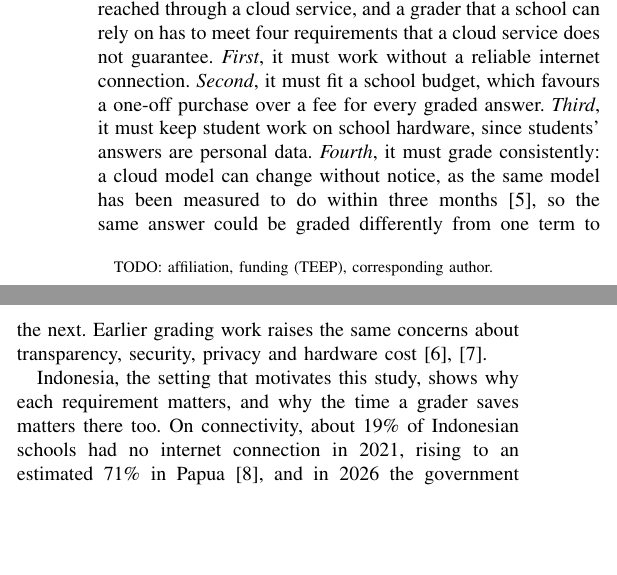
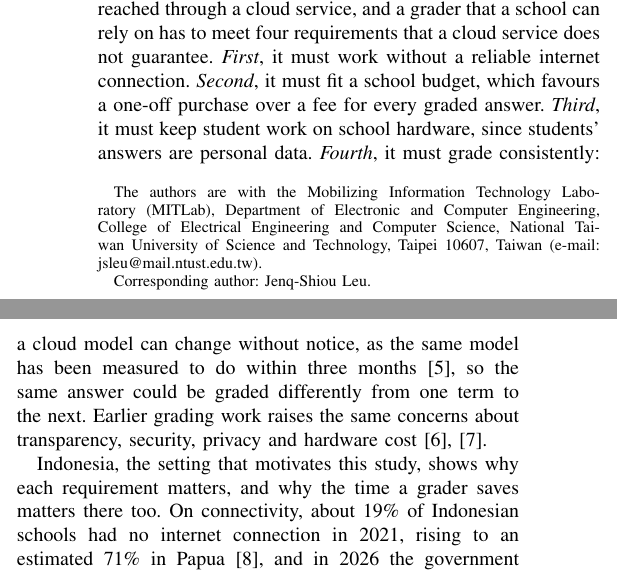
Before and after one commit to gnotnek/edge-grader, a LaTeX paper (manuscript/main.tex): two parts of the columns of page 1 of 9, joined at a grey line, cut so that both start at the same text, the shorter picture padded with empty space. Compiled offline with pdfLaTeX.

Commit message:
Manuscript: authors and NTUST MITLab affiliation
Dhista Dwi Nur Ardiansyah, Jenq-Shiou Leu (second, as usual for his lab)
and Rifky Ari Yunanto, all with MITLab, Department of Electronic and
Computer Engineering, CEECS, NTUST. Lab name checked on the NTUST ECE
labs page; corresponding author and e-mails still to confirm.

Co-Authored-By: Claude Opus 5.5 <noreply@anthropic.com>

```diff
--- a/manuscript/main.tex
+++ b/manuscript/main.tex
@@ -23,8 +23,16 @@
 \title{A Fine-Tuned Small Model Outgrades a Larger One on the Edge:\\
 Accuracy, Latency and Energy of Short-Answer Grading on a Jetson Orin Nano}
 
-\author{Dhista~Ardiansyah% TODO: co-authors, affiliations, IEEE membership
-\thanks{TODO: affiliation, funding (TEEP), corresponding author.}}
+% Affiliation from the NTUST ECE faculty page and Prof. Leu's profile (fetched 2026-11-23): Professor, Dean of the
+% College of Electrical Engineering and Computer Science (CEECS); lab 資訊技術行動化實驗室 = "Mobilizing Information
+% Technology Lab. (MIT Lab.)" on the ECE labs page, "MITLab" in the lab's IEEE papers.
+% Rifky Ari Yunanto: MITLab master's student and the owner's day-to-day supervisor (owner, 2026-11-23).
+% Only NTUST is credited: the work was done there, not at the owner's former university.
+% Order: owner first, Prof. Leu second as usual for his lab (owner, 2026-11-23), Rifky third.
+% TODO: confirm corresponding author with Prof. Leu; add each author's e-mail, IEEE membership, funding (TEEP).
+\author{Dhista~Dwi~Nur~Ardiansyah, Jenq-Shiou~Leu, and Rifky~Ari~Yunanto
+\thanks{The authors are with the Mobilizing Information Technology Laboratory (MITLab), Department of Electronic and Computer Engineering, College of Electrical Engineering and Computer Science, National Taiwan University of Science and Technology, Taipei 10607, Taiwan (e-mail: jsleu@mail.ntust.edu.tw).}
+\thanks{Corresponding author: Jenq-Shiou Leu.}}
 
 \markboth{IEEE Transactions on Learning Technologies}{Ardiansyah \MakeLowercase{\textit{et al.}}: Fine-Tuned Small Graders on the Edge}
 
```
